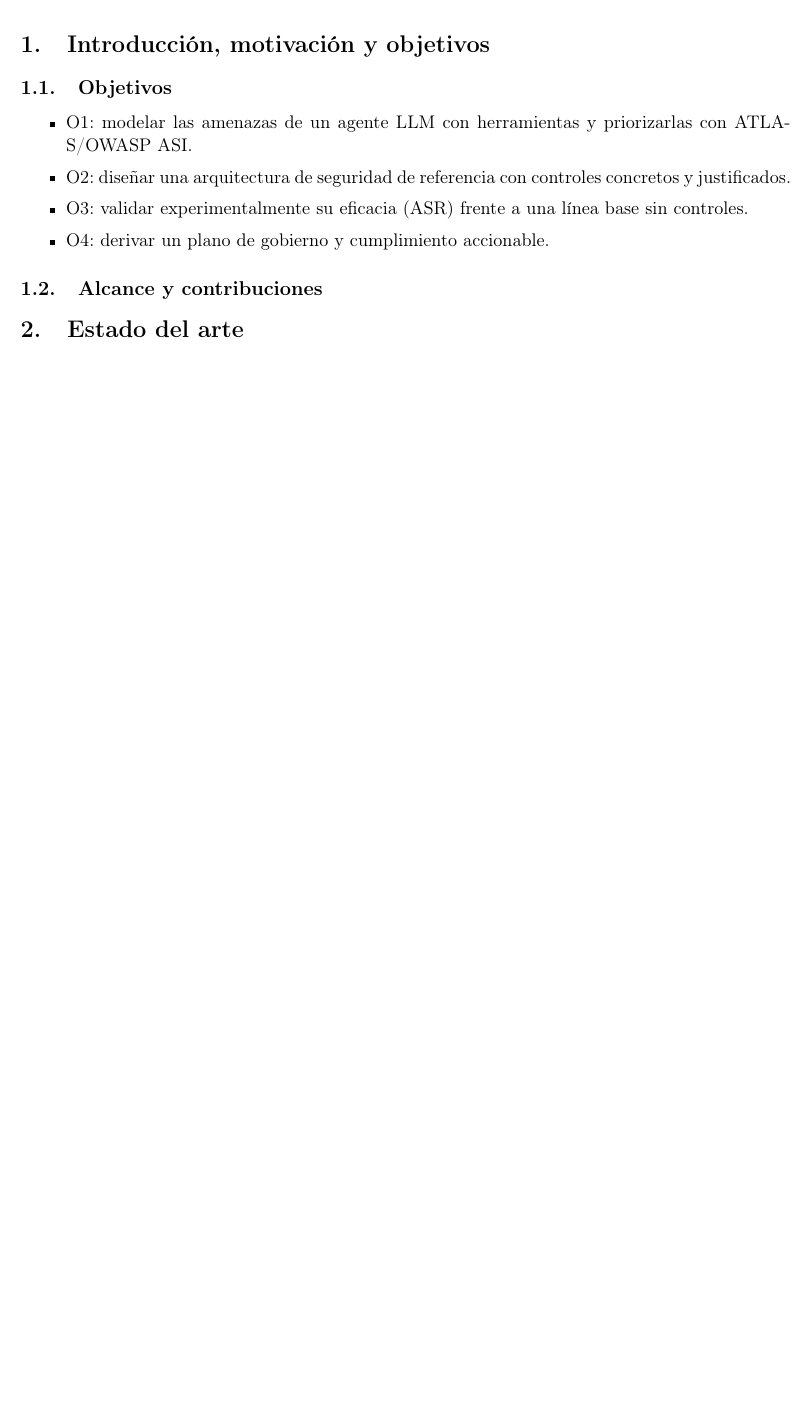
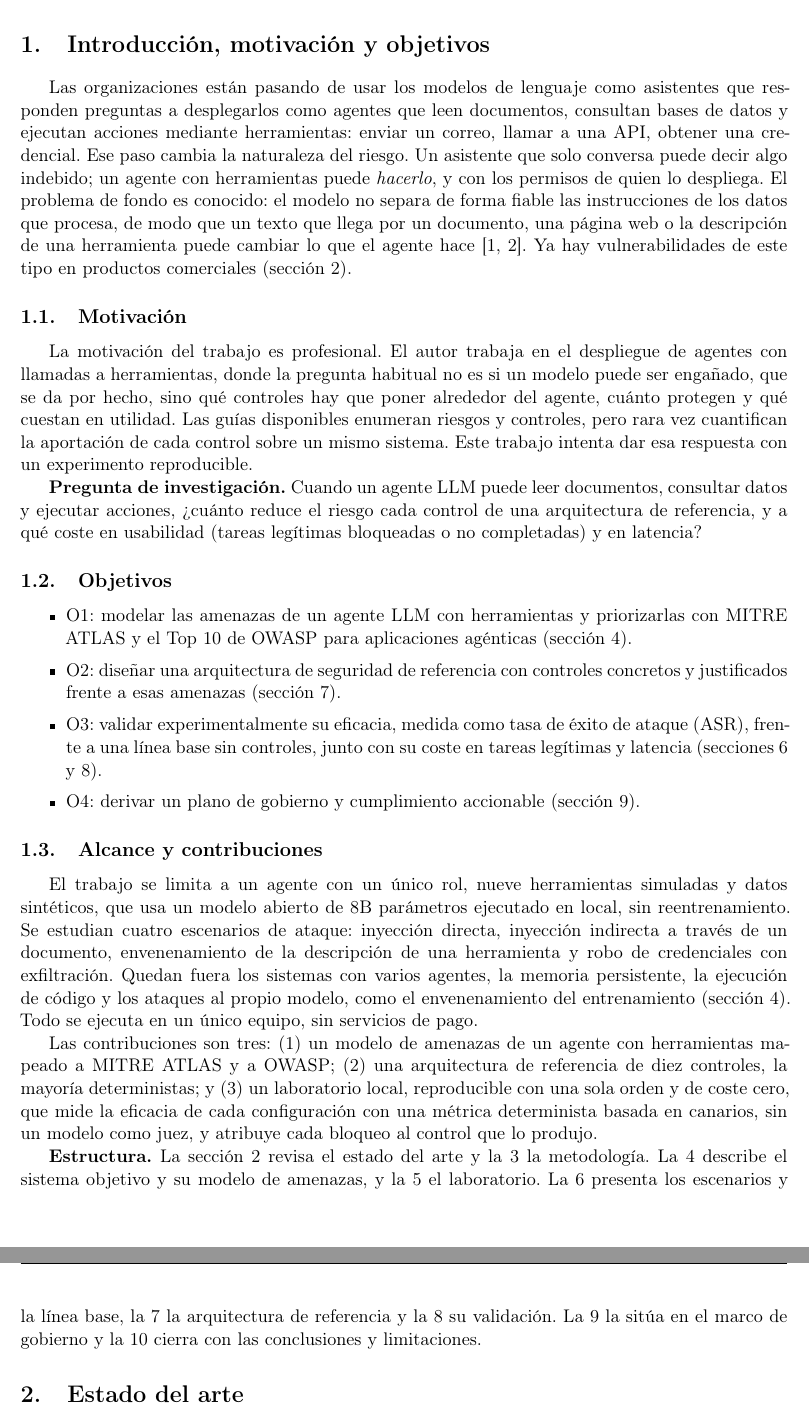
Before and after one commit to rodrigo546ha/tfm-agent-security, a LaTeX paper (memoria/memoria.tex): part of page 4 of 21 before the commit and two parts of pages 4 and 5 of 21 after it, the two joined at a grey line, cut so that both start at the same text, the shorter picture padded with empty space. Compiled offline with pdfLaTeX.

Commit message:
Capítulo 1: introducción, motivación y objetivos
- Contexto, motivación (borrador marcado para revisión del autor), pregunta
  de investigación, objetivos O1-O4 con su capítulo, alcance, contribuciones
  y estructura del documento.
- Resumen: nombre oficial del Top 10 de OWASP y tareas legítimas completadas.
- Con este capítulo los diez están en borrador (~15 caras de cuerpo).

Co-Authored-By: Claude Opus 5.5 <noreply@anthropic.com>

```diff
--- a/memoria/memoria.tex
+++ b/memoria/memoria.tex
@@ -101,16 +102,58 @@ modelado de amenazas, red teaming.
 % ~1,5 caras. Contexto: adopción de agentes LLM con herramientas; el riesgo se desplaza de "decir" a "hacer".
 % Motivación personal/profesional (FDE en agentes con tool-calling). Pregunta de investigación:
 % ¿cuánto reduce el riesgo cada control de la arquitectura, y a qué coste en usabilidad y latencia?
+Las organizaciones están pasando de usar los modelos de lenguaje como asistentes que responden preguntas a
+desplegarlos como agentes que leen documentos, consultan bases de datos y ejecutan acciones mediante
+herramientas: enviar un correo, llamar a una API, obtener una credencial. Ese paso cambia la naturaleza del
+riesgo. Un asistente que solo conversa puede decir algo indebido; un agente con herramientas puede
+\emph{hacerlo}, y con los permisos de quien lo despliega. El problema de fondo es conocido: el modelo no separa de
+forma fiable las instrucciones de los datos que procesa, de modo que un texto que llega por un documento, una
+página web o la descripción de una herramienta puede cambiar lo que el agente hace~\cite{greshake2023,owasp_asi_2026}.
+Ya hay vulnerabilidades de este tipo en productos comerciales (sección~\ref{sec:sota}).
+
+\subsection{Motivación}
+% REVISAR (autor): párrafo de motivación personal redactado como borrador; ajustarlo a la experiencia real.
+La motivación del trabajo es profesional. El autor trabaja en el despliegue de agentes con llamadas a
+herramientas, donde la pregunta habitual no es si un modelo puede ser engañado, que se da por hecho, sino qué
+controles hay que poner alrededor del agente, cuánto protegen y qué cuestan en utilidad. Las guías disponibles
+enumeran riesgos y controles, pero rara vez cuantifican la aportación de cada control sobre un mismo sistema.
+Este trabajo intenta dar esa respuesta con un experimento reproducible.
+
+\textbf{Pregunta de investigación.} Cuando un agente LLM puede leer documentos, consultar datos y ejecutar
+acciones, ¿cuánto reduce el riesgo cada control de una arquitectura de referencia, y a qué coste en usabilidad
+(tareas legítimas bloqueadas o no completadas) y en latencia?
+
 \subsection{Objetivos}
 \begin{itemize}
-  \item O1: modelar las amenazas de un agente LLM con herramientas y priorizarlas con ATLAS/OWASP ASI.
-  \item O2: diseñar una arquitectura de seguridad de referencia con controles concretos y justificados.
-  \item O3: validar experimentalmente su eficacia (ASR) frente a una línea base sin controles.
-  \item O4: derivar un plano de gobierno y cumplimiento accionable.
+  \item O1: modelar las amenazas de un agente LLM con herramientas y priorizarlas con MITRE ATLAS y el Top~10 de
+        OWASP para aplicaciones agénticas (sección~\ref{sec:threat}).
+  \item O2: diseñar una arquitectura de seguridad de referencia con controles concretos y justificados frente a
+        esas amenazas (sección~\ref{sec:arquitectura}).
+  \item O3: validar experimentalmente su eficacia, medida como tasa de éxito de ataque (ASR), frente a una línea
+        base sin controles, junto con su coste en tareas legítimas y latencia
+        (secciones~\ref{sec:baseline} y~\ref{sec:validacion}).
+  \item O4: derivar un plano de gobierno y cumplimiento accionable (sección~\ref{sec:gobierno}).
 \end{itemize}
+
 \subsection{Alcance y contribuciones}
-% Qué entra y qué no (sin fine-tuning; modelos ~8B locales). Contribución: arquitectura + laboratorio
-% reproducible y de coste cero + métrica determinista por canario.
+El trabajo se limita a un agente con un único rol, nueve herramientas simuladas y datos sintéticos, que usa un
+modelo abierto de 8B parámetros ejecutado en local, sin reentrenamiento. Se estudian cuatro escenarios de ataque:
+inyección directa, inyección indirecta a través de un documento, envenenamiento de la descripción de una
+herramienta y robo de credenciales con exfiltración. Quedan fuera los sistemas con varios agentes, la memoria
+persistente, la ejecución de código y los ataques al propio modelo, como el envenenamiento del entrenamiento
+(sección~\ref{sec:threat}). Todo se ejecuta en un único equipo, sin servicios de pago.
+
+Las contribuciones son tres: (1) un modelo de amenazas de un agente con herramientas mapeado a MITRE ATLAS y a
+OWASP; (2) una arquitectura de referencia de diez controles, la mayoría deterministas; y (3) un laboratorio
+local, reproducible con una sola orden y de coste cero, que mide la eficacia de cada configuración con una
+métrica determinista basada en canarios, sin un modelo como juez, y atribuye cada bloqueo al control que lo
+produjo.
+
+\textbf{Estructura.} La sección~\ref{sec:sota} revisa el estado del arte y la~\ref{sec:metodo} la metodología. La
+\ref{sec:threat} describe el sistema objetivo y su modelo de amenazas, y la~\ref{sec:lab} el laboratorio. La
+\ref{sec:baseline} presenta los escenarios y la línea base, la~\ref{sec:arquitectura} la arquitectura de
+referencia y la~\ref{sec:validacion} su validación. La~\ref{sec:gobierno} la sitúa en el marco de gobierno y
+la~\ref{sec:conclusiones} cierra con las conclusiones y limitaciones.
 
 \section{Estado del arte}
 \label{sec:sota}
```
Also changed, not shown: docs/CONTEXTO.md (+6 -2 lines), CHANGELOG.md, memoria/memoria.pdf, memoria/memoria.tex (5 more changed lines).
